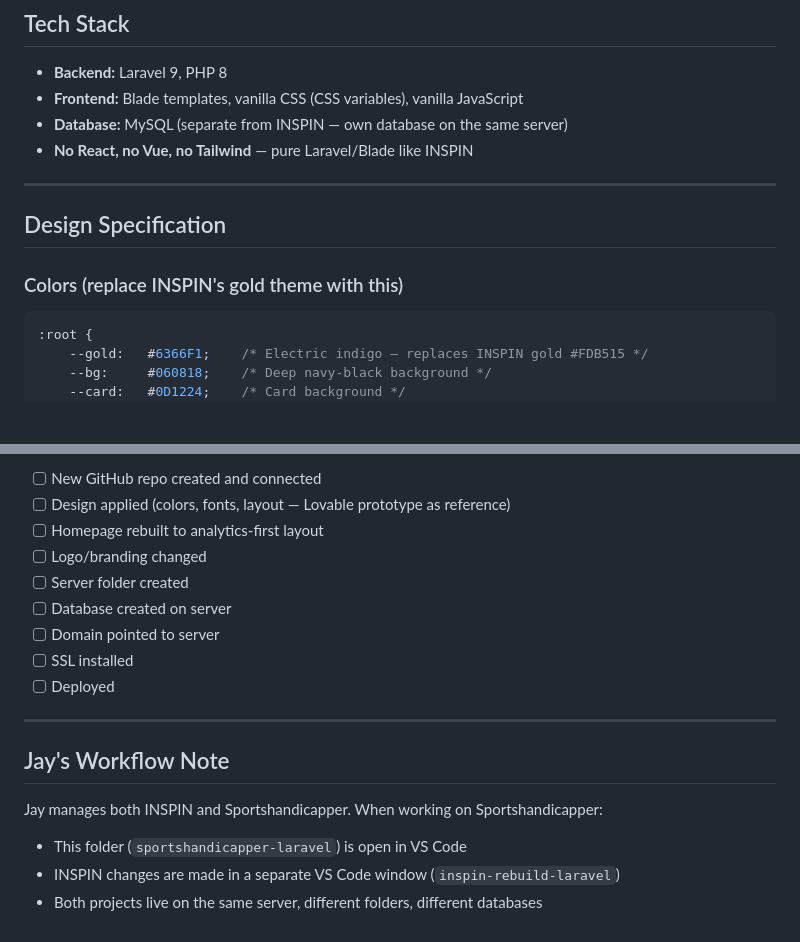
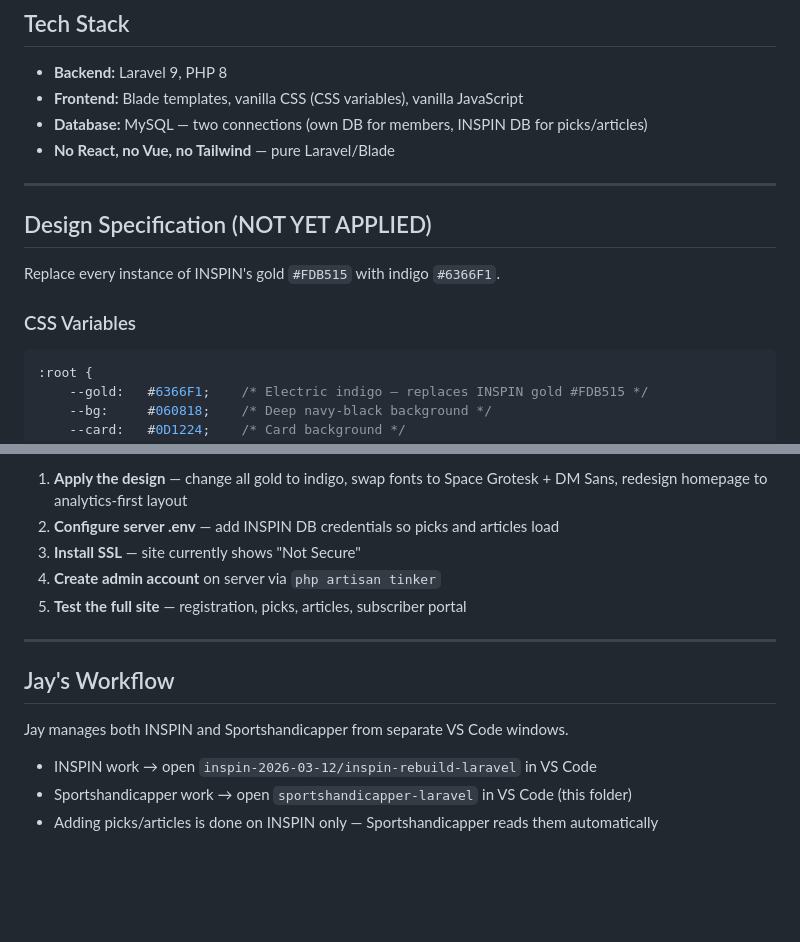
Before and after one commit to developervrb506/sportshandicapper-site, a Markdown page: CLAUDE.md, 2 parts joined by grey strips. Rendered like a GitHub page; blank space fills up the shorter version.

````diff
--- a/CLAUDE.md
+++ b/CLAUDE.md
@@ -18,14 +77,16 @@ Read this file at the start of every session. This project is a white-label clon
 
 - **Backend:** Laravel 9, PHP 8
 - **Frontend:** Blade templates, vanilla CSS (CSS variables), vanilla JavaScript
-- **Database:** MySQL (separate from INSPIN — own database on the same server)
-- **No React, no Vue, no Tailwind** — pure Laravel/Blade like INSPIN
+- **Database:** MySQL — two connections (own DB for members, INSPIN DB for picks/articles)
+- **No React, no Vue, no Tailwind** — pure Laravel/Blade
 
 ---
 
-## Design Specification
+## Design Specification (NOT YET APPLIED)
 
-### Colors (replace INSPIN's gold theme with this)
+Replace every instance of INSPIN's gold `#FDB515` with indigo `#6366F1`.
+
+### CSS Variables
 ```css
 :root {
     --gold:   #6366F1;    /* Electric indigo — replaces INSPIN gold #FDB515 */
@@ -121,19 +148,15 @@ git push -u origin develop
 
-- [ ] New GitHub repo created and connected
-- [ ] Design applied (colors, fonts, layout — Lovable prototype as reference)
-- [ ] Homepage rebuilt to analytics-first layout
-- [ ] Logo/branding changed
-- [ ] Server folder created
-- [ ] Database created on server
-- [ ] Domain pointed to server
-- [ ] SSL installed
-- [ ] Deployed
+1. **Apply the design** — change all gold to indigo, swap fonts to Space Grotesk + DM Sans, redesign homepage to analytics-first layout
+2. **Configure server .env** — add INSPIN DB credentials so picks and articles load
+3. **Install SSL** — site currently shows "Not Secure"
+4. **Create admin account** on server via `php artisan tinker`
+5. **Test the full site** — registration, picks, articles, subscriber portal
 
 ---
 
-## Jay's Workflow Note
+## Jay's Workflow
 
-Jay manages both INSPIN and Sportshandicapper. When working on Sportshandicapper:
-- This folder (`sportshandicapper-laravel`) is open in VS Code
-- INSPIN changes are made in a separate VS Code window (`inspin-rebuild-laravel`)
-- Both projects live on the same server, different folders, different databases
+Jay manages both INSPIN and Sportshandicapper from separate VS Code windows.
+- INSPIN work → open `inspin-2026-03-12/inspin-rebuild-laravel` in VS Code
+- Sportshandicapper work → open `sportshandicapper-laravel` in VS Code (this folder)
+- Adding picks/articles is done on INSPIN only — Sportshandicapper reads them automatically
````
Also changed, not shown: other parts of CLAUDE.md (+75 -50 lines).
